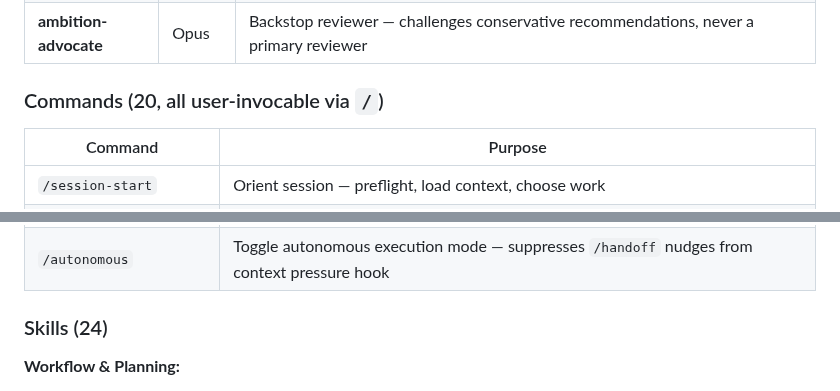
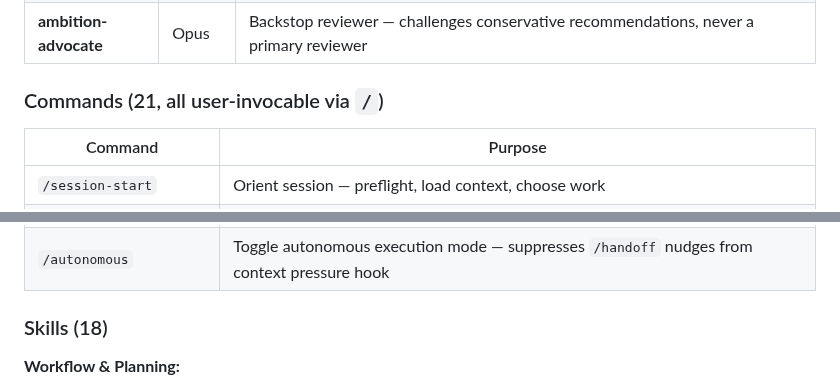
Before and after one commit to oduffy-delphi/coordinator-claude, a Markdown page: plugins/coordinator/README.md, 2 parts joined by grey strips. Rendered like a GitHub page.

Commit message:
fix: update coordinator README inventory counts (18 skills, 21 commands)

```diff
--- a/plugins/coordinator/README.md
+++ b/plugins/coordinator/README.md
@@ -23,7 +23,7 @@ The coordinator plugin is the backbone of the system. It provides:
 | **staff-eng** | Opus | Senior staff engineer — rigorous review of code, plans, architecture, documentation |
 | **ambition-advocate** | Opus | Backstop reviewer — challenges conservative recommendations, never a primary reviewer |
 
-### Commands (20, all user-invocable via `/`)
+### Commands (21, all user-invocable via `/`)
 
 | Command | Purpose |
 |---------|---------|
@@ -49,7 +49,7 @@ The coordinator plugin is the backbone of the system. It provides:
 | `/autonomous` | Toggle autonomous execution mode — suppresses `/handoff` nudges from context pressure hook |
 
 <!-- Review: patrik — corrected count: 20 SKILL.md-backed skills, 7 PIPELINE.md definitions listed separately under Commands -->
-### Skills (24)
+### Skills (18)
 
 **Workflow & Planning:**
 - `brainstorming` — Collaborative dialogue to refine ideas into designs. Scope assessment, design-for-isolation, existing-codebase awareness.
```
